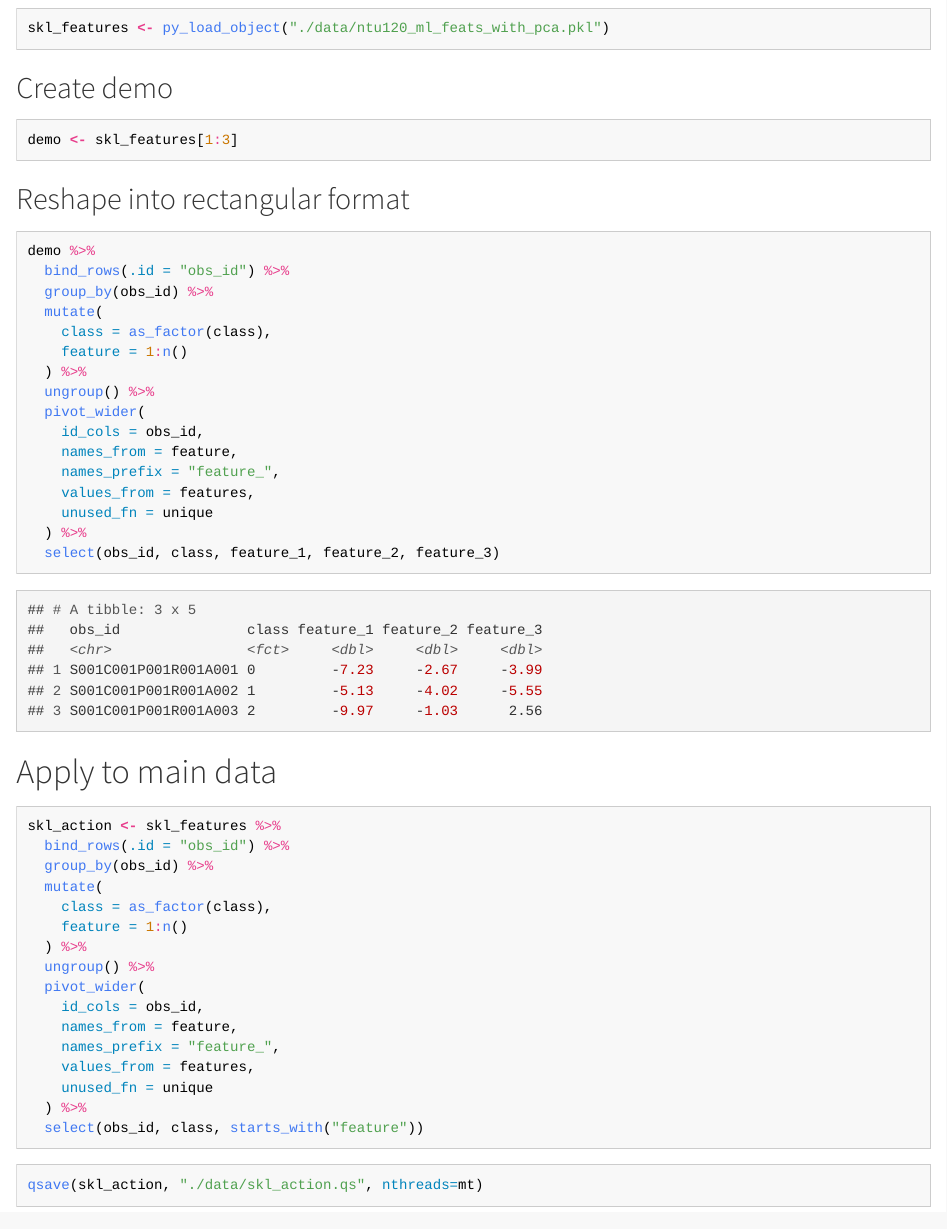
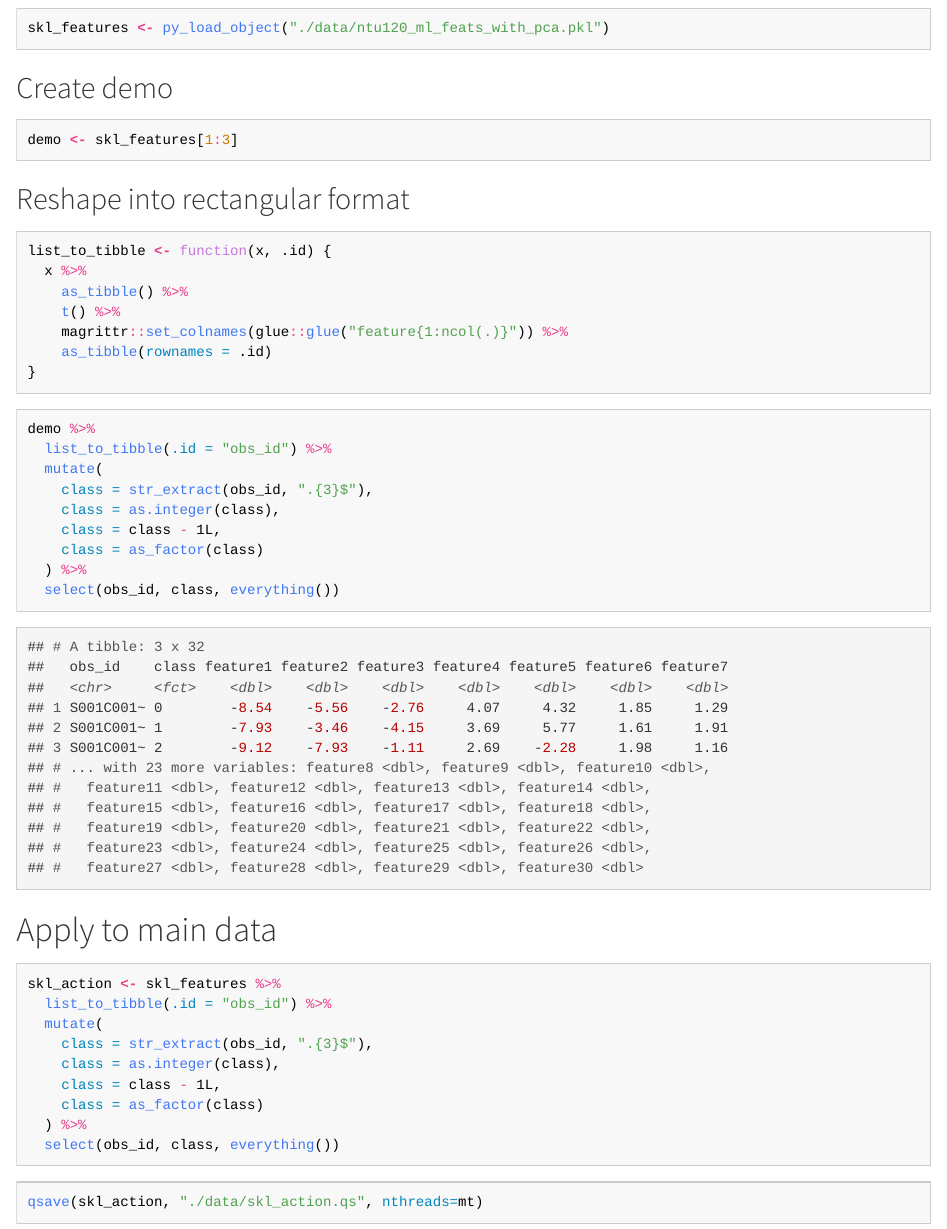
Before and after one commit to PSatyadevAbhiram/ML_Project, an R Markdown document (R/01-import.Rmd): the page in a window 1100 px wide, from 320 px down. The pictures show the output file R/01-import.html that the author committed with the source, opened offline.

Commit message:
Update import step for 60-class data

````diff
--- a/R/01-import.Rmd
+++ b/R/01-import.Rmd
@@ -51,43 +51,39 @@ demo <- read_rds("./data/demo.rds")
 ## Reshape into rectangular format
 
 ```{r}
+list_to_tibble <- function(x, .id) {
+  x %>%
+    as_tibble() %>%
+    t() %>%
+    magrittr::set_colnames(glue::glue("feature{1:ncol(.)}")) %>%
+    as_tibble(rownames = .id)
+}
+```
+
+```{r}
 demo %>%
-  bind_rows(.id = "obs_id") %>%
-  group_by(obs_id) %>%
+  list_to_tibble(.id = "obs_id") %>%
   mutate(
-    class = as_factor(class),
-    feature = 1:n()
+    class = str_extract(obs_id, ".{3}$"),
+    class = as.integer(class),
+    class = class - 1L,
+    class = as_factor(class)
   ) %>%
-  ungroup() %>%
-  pivot_wider(
-    id_cols = obs_id,
-    names_from = feature,
-    names_prefix = "feature_",
-    values_from = features,
-    unused_fn = unique
-  ) %>%
-  select(obs_id, class, feature_1, feature_2, feature_3)
+  select(obs_id, class, everything())
 ```
 
 # Apply to main data
 
 ```{r}
 skl_action <- skl_features %>%
-  bind_rows(.id = "obs_id") %>%
-  group_by(obs_id) %>%
+  list_to_tibble(.id = "obs_id") %>%
   mutate(
-    class = as_factor(class),
-    feature = 1:n()
+    class = str_extract(obs_id, ".{3}$"),
+    class = as.integer(class),
+    class = class - 1L,
+    class = as_factor(class)
   ) %>%
-  ungroup() %>%
-  pivot_wider(
-    id_cols = obs_id,
-    names_from = feature,
-    names_prefix = "feature_",
-    values_from = features,
-    unused_fn = unique
-  ) %>%
-  select(obs_id, class, starts_with("feature"))
+  select(obs_id, class, everything())
 ```
 
 ```{r, eval=FALSE}
````
Also changed, not shown: R/01-import.html.
